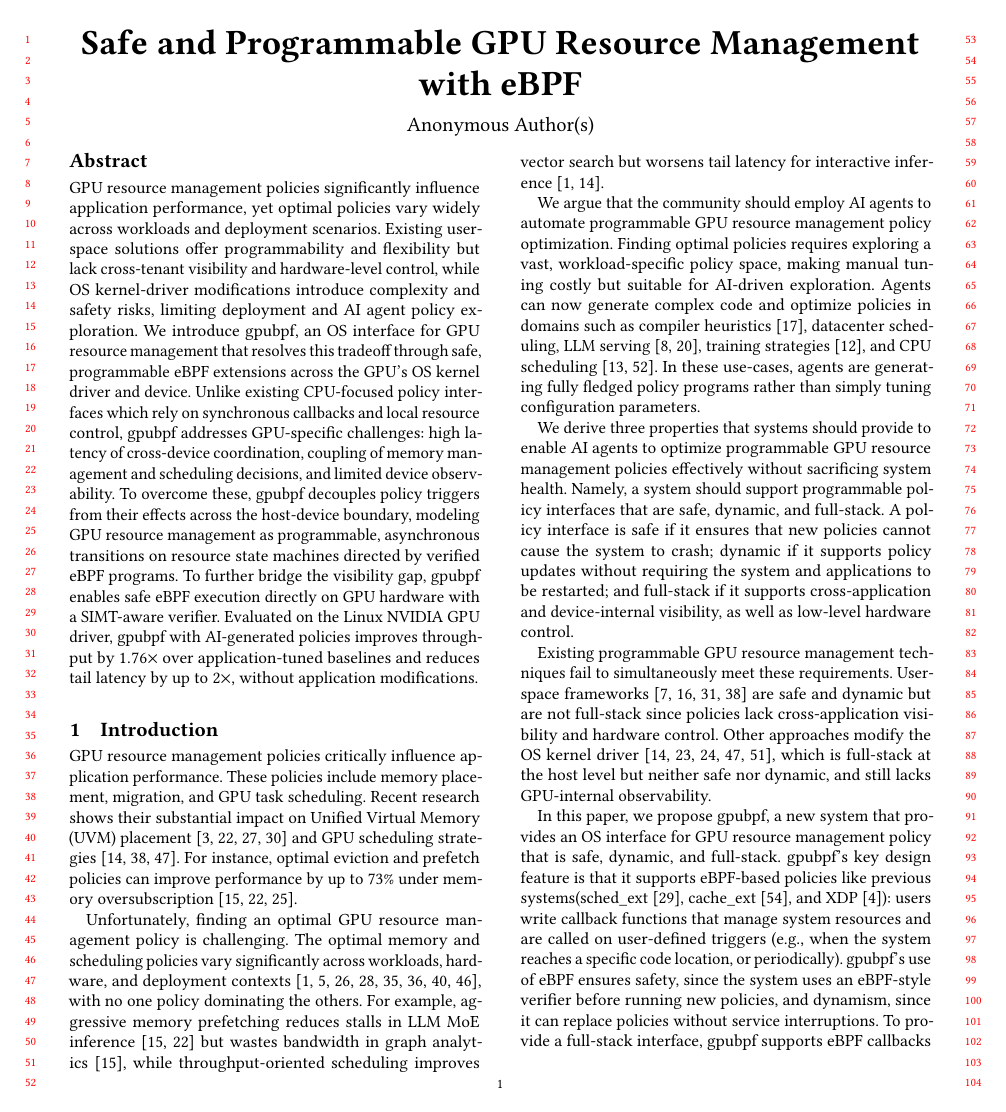
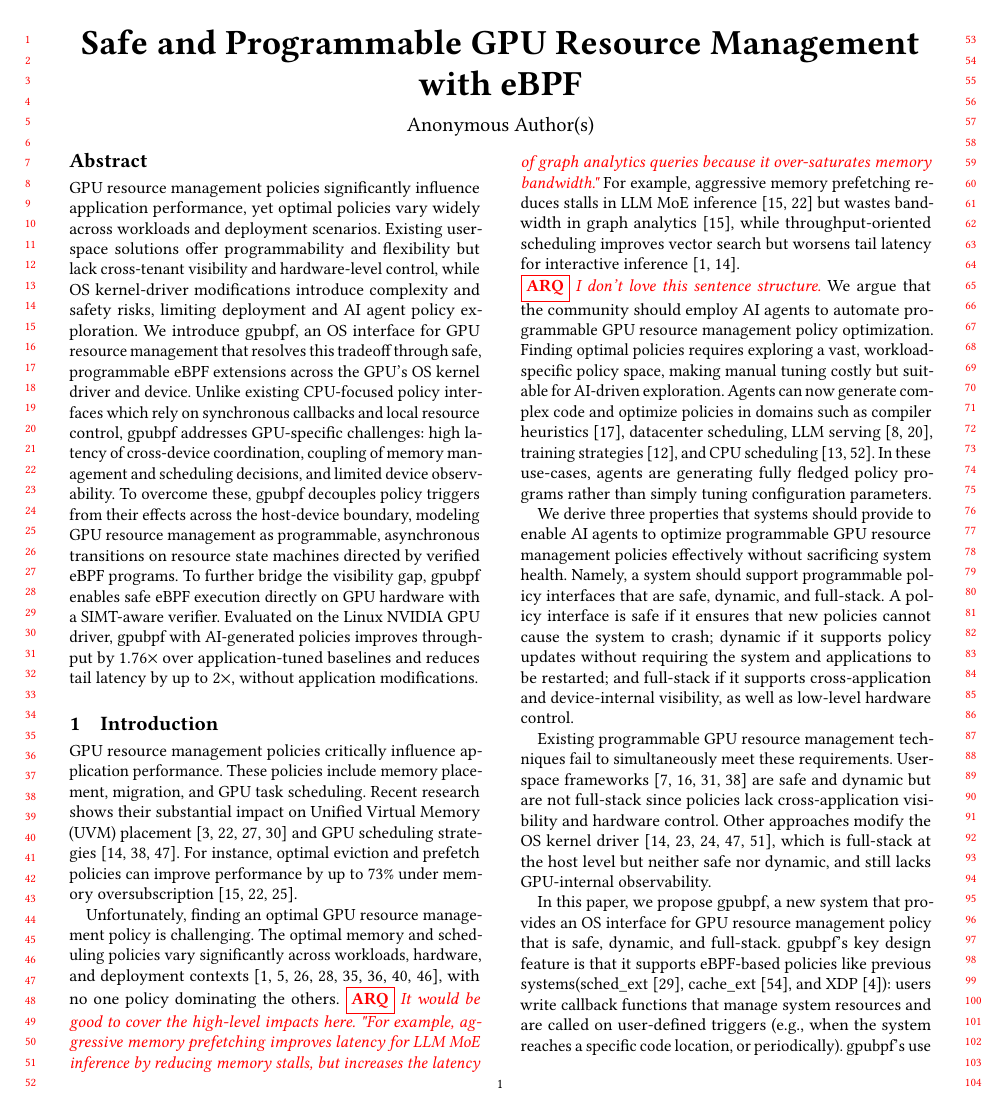
Before and after one commit to yunwei37/gpu-ext-paper, a LaTeX paper (main.tex, which reads tex/intro.tex): page 1 of 15. Compiled offline with pdfLaTeX.

Commit message:
Updates from Overleaf

```diff
--- a/tex/intro.tex
+++ b/tex/intro.tex
@@ -2,8 +2,9 @@
 
 GPU resource management policies critically influence application performance. These policies include memory placement, migration, and GPU task scheduling.  Recent research shows their substantial impact on Unified Virtual Memory (UVM) placement~\cite{wang2024suv,lin2025forest,kim2025dream,park2025helm} and GPU scheduling strategies~\cite{wang2024gcaps,fan2025gpreempt,shen2025xsched}. For instance, optimal eviction and prefetch policies can improve performance by up to 73\% under memory oversubscription~\cite{park2025helm,kehne2019etc,ganguly2019interplay}.
 
-Unfortunately, finding an optimal GPU resource management policy is challenging. The optimal memory and scheduling policies vary significantly across workloads, hardware, and deployment contexts~\cite{kwon2023efficient,agrawal2024taming,lin2024towards,wang2016gunrock,shoeybi2019megatron,rasley2020deepspeed,pan2024survey,cao2023gpu}, with no one policy dominating the others.  For example, aggressive memory prefetching reduces stalls in LLM MoE inference~\cite{park2025helm,ganguly2019interplay} but wastes bandwidth in graph analytics~\cite{ganguly2019interplay}, while throughput-oriented scheduling improves vector search but worsens tail latency for interactive inference~\cite{agrawal2024taming,fan2025gpreempt}.
+Unfortunately, finding an optimal GPU resource management policy is challenging. The optimal memory and scheduling policies vary significantly across workloads, hardware, and deployment contexts~\cite{kwon2023efficient,agrawal2024taming,lin2024towards,wang2016gunrock,shoeybi2019megatron,rasley2020deepspeed,pan2024survey,cao2023gpu}, with no one policy dominating the others. \arq{It would be good to cover the high-level impacts here.  "For example, aggressive memory prefetching improves latency for LLM MoE inference by reducing memory stalls, but increases the latency of graph analytics queries because it over-saturates memory bandwidth."} For example, aggressive memory prefetching reduces stalls in LLM MoE inference~\cite{park2025helm,ganguly2019interplay} but wastes bandwidth in graph analytics~\cite{ganguly2019interplay}, while throughput-oriented scheduling improves vector search but worsens tail latency for interactive inference~\cite{agrawal2024taming,fan2025gpreempt}.
 
+\arq{I don't love this sentence structure.}
 We argue that the community should employ AI agents to automate programmable GPU resource management policy optimization. Finding optimal policies requires exploring a vast, workload-specific policy space, making manual tuning costly but suitable for AI-driven exploration. Agents can now generate complex code and optimize policies in domains such as compiler heuristics~\cite{alphaevolve2025}, datacenter scheduling, LLM serving~\cite{hamadanian2025glia,cheng2025barbarians}, training strategies~\cite{ding2025asap}, and CPU scheduling~\cite{dwivedula2025policysmith,zheng2025schedcp}.  In these use-cases, agents are generating fully fledged policy programs rather than simply tuning configuration parameters.
 
 We derive three properties that systems should provide to enable AI agents to optimize programmable GPU resource management policies effectively without sacrificing system health.  Namely, a system should support programmable policy interfaces that are safe, dynamic, and full-stack.  A policy interface is safe if it ensures that new policies cannot cause the system to crash; dynamic if it supports policy updates without requiring the system and applications to be restarted; and full-stack if it supports cross-application and device-internal visibility, as well as low-level hardware control.
```
